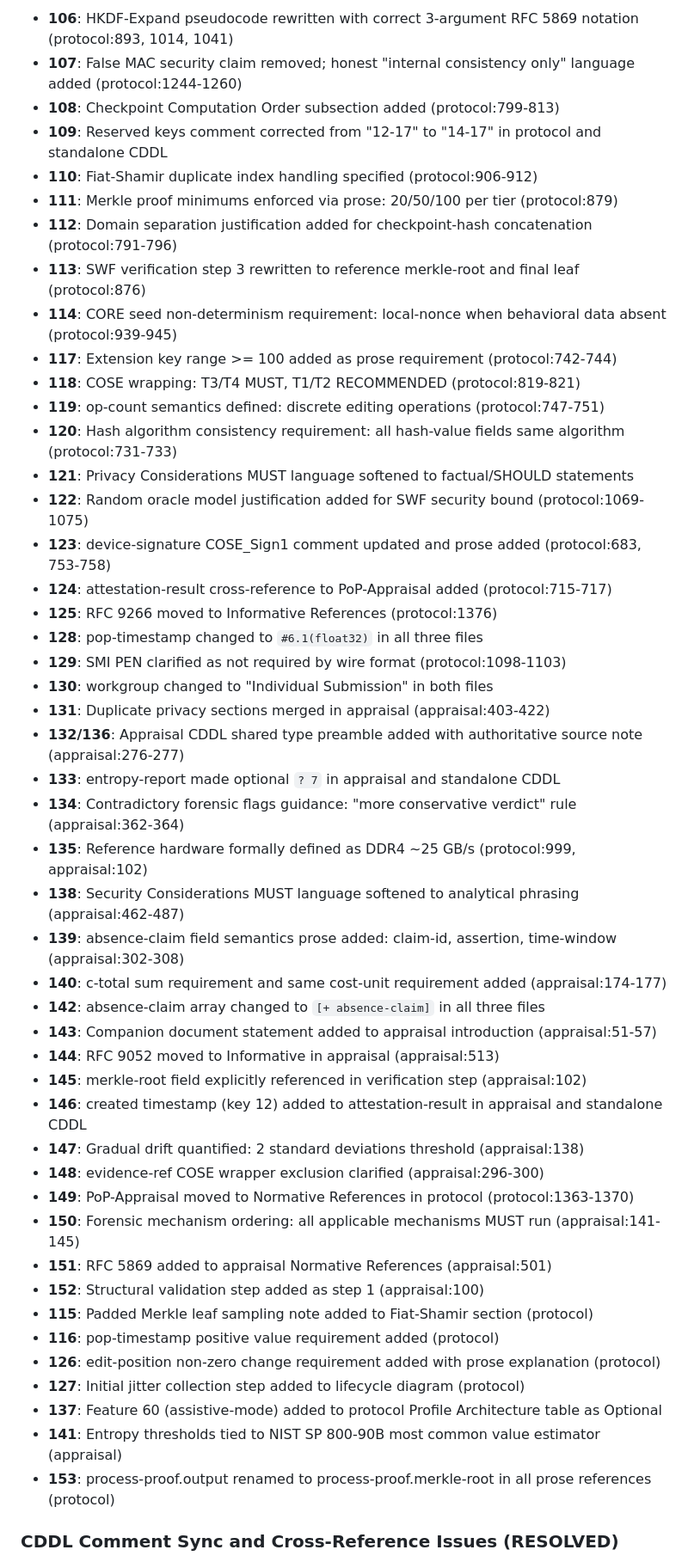
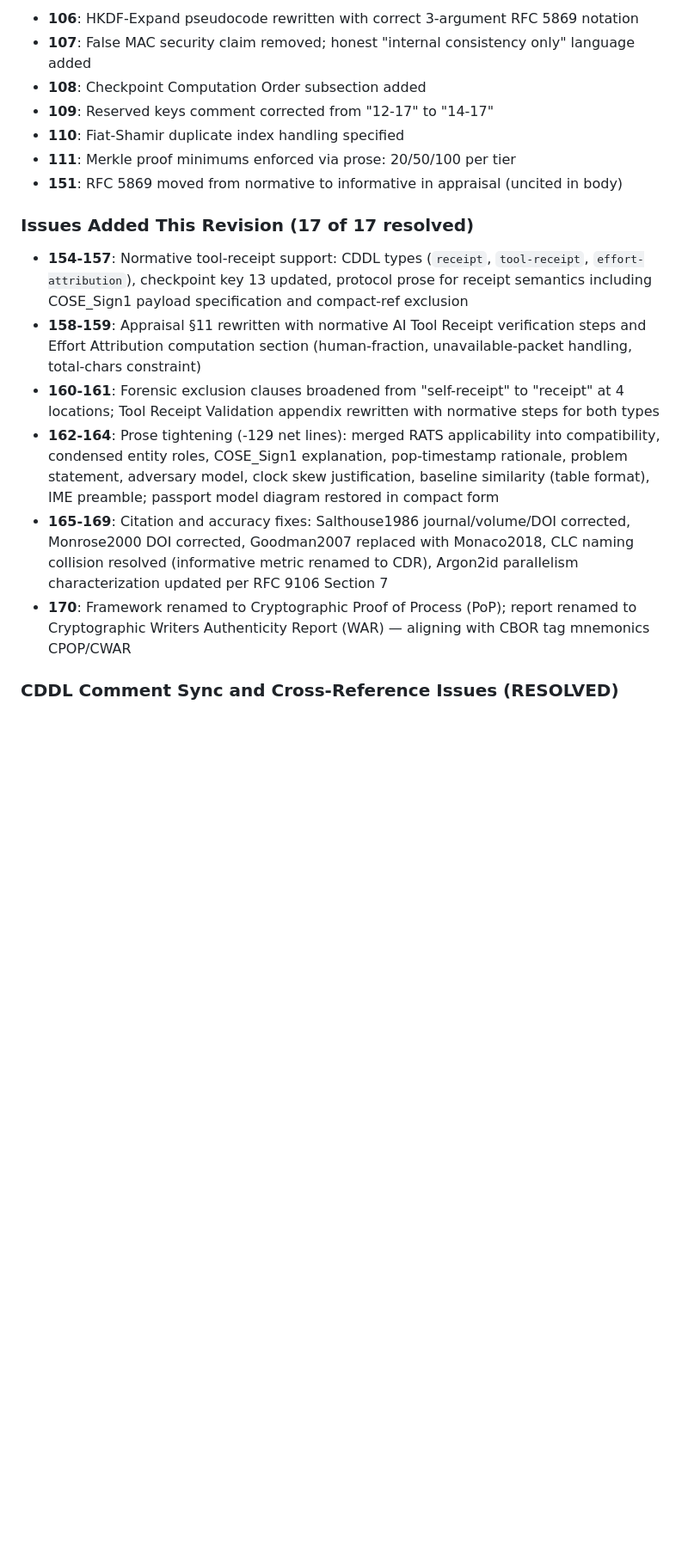
Before and after one commit to writerslogic/draft-condrey-rats-pop, a Markdown page: issues.md, the part around one of its changes. Shown at 86% size. GitHub-like rendering; blank space fills up the shorter version.

Commit message:
update issues.md to reflect current revision state

```diff
--- a/issues.md
+++ b/issues.md
@@ -295,51 +330,20 @@ Issues 106-153 have all been fully resolved. Key fixes implemented in latest rev
 
-- **106**: HKDF-Expand pseudocode rewritten with correct 3-argument RFC 5869 notation (protocol:893, 1014, 1041)
-- **107**: False MAC security claim removed; honest "internal consistency only" language added (protocol:1244-1260)
-- **108**: Checkpoint Computation Order subsection added (protocol:799-813)
-- **109**: Reserved keys comment corrected from "12-17" to "14-17" in protocol and standalone CDDL
-- **110**: Fiat-Shamir duplicate index handling specified (protocol:906-912)
-- **111**: Merkle proof minimums enforced via prose: 20/50/100 per tier (protocol:879)
-- **112**: Domain separation justification added for checkpoint-hash concatenation (protocol:791-796)
-- **113**: SWF verification step 3 rewritten to reference merkle-root and final leaf (protocol:876)
-- **114**: CORE seed non-determinism requirement: local-nonce when behavioral data absent (protocol:939-945)
-- **117**: Extension key range >= 100 added as prose requirement (protocol:742-744)
-- **118**: COSE wrapping: T3/T4 MUST, T1/T2 RECOMMENDED (protocol:819-821)
-- **119**: op-count semantics defined: discrete editing operations (protocol:747-751)
-- **120**: Hash algorithm consistency requirement: all hash-value fields same algorithm (protocol:731-733)
-- **121**: Privacy Considerations MUST language softened to factual/SHOULD statements
-- **122**: Random oracle model justification added for SWF security bound (protocol:1069-1075)
-- **123**: device-signature COSE_Sign1 comment updated and prose added (protocol:683, 753-758)
-- **124**: attestation-result cross-reference to PoP-Appraisal added (protocol:715-717)
-- **125**: RFC 9266 moved to Informative References (protocol:1376)
-- **128**: pop-timestamp changed to `#6.1(float32)` in all three files
-- **129**: SMI PEN clarified as not required by wire format (protocol:1098-1103)
-- **130**: workgroup changed to "Individual Submission" in both files
-- **131**: Duplicate privacy sections merged in appraisal (appraisal:403-422)
-- **132/136**: Appraisal CDDL shared type preamble added with authoritative source note (appraisal:276-277)
-- **133**: entropy-report made optional `? 7` in appraisal and standalone CDDL
-- **134**: Contradictory forensic flags guidance: "more conservative verdict" rule (appraisal:362-364)
-- **135**: Reference hardware formally defined as DDR4 ~25 GB/s (protocol:999, appraisal:102)
-- **138**: Security Considerations MUST language softened to analytical phrasing (appraisal:462-487)
-- **139**: absence-claim field semantics prose added: claim-id, assertion, time-window (appraisal:302-308)
-- **140**: c-total sum requirement and same cost-unit requirement added (appraisal:174-177)
-- **142**: absence-claim array changed to `[+ absence-claim]` in all three files
-- **143**: Companion document statement added to appraisal introduction (appraisal:51-57)
-- **144**: RFC 9052 moved to Informative in appraisal (appraisal:513)
-- **145**: merkle-root field explicitly referenced in verification step (appraisal:102)
-- **146**: created timestamp (key 12) added to attestation-result in appraisal and standalone CDDL
-- **147**: Gradual drift quantified: 2 standard deviations threshold (appraisal:138)
-- **148**: evidence-ref COSE wrapper exclusion clarified (appraisal:296-300)
-- **149**: PoP-Appraisal moved to Normative References in protocol (protocol:1363-1370)
-- **150**: Forensic mechanism ordering: all applicable mechanisms MUST run (appraisal:141-145)
-- **151**: RFC 5869 added to appraisal Normative References (appraisal:501)
-- **152**: Structural validation step added as step 1 (appraisal:100)
-- **115**: Padded Merkle leaf sampling note added to Fiat-Shamir section (protocol)
-- **116**: pop-timestamp positive value requirement added (protocol)
-- **126**: edit-position non-zero change requirement added with prose explanation (protocol)
-- **127**: Initial jitter collection step added to lifecycle diagram (protocol)
-- **137**: Feature 60 (assistive-mode) added to protocol Profile Architecture table as Optional
-- **141**: Entropy thresholds tied to NIST SP 800-90B most common value estimator (appraisal)
-- **153**: process-proof.output renamed to process-proof.merkle-root in all prose references (protocol)
+- **106**: HKDF-Expand pseudocode rewritten with correct 3-argument RFC 5869 notation
+- **107**: False MAC security claim removed; honest "internal consistency only" language added
+- **108**: Checkpoint Computation Order subsection added
+- **109**: Reserved keys comment corrected from "12-17" to "14-17"
+- **110**: Fiat-Shamir duplicate index handling specified
+- **111**: Merkle proof minimums enforced via prose: 20/50/100 per tier
+- **151**: RFC 5869 moved from normative to informative in appraisal (uncited in body)
+
+### Issues Added This Revision (17 of 17 resolved)
+
+- **154-157**: Normative tool-receipt support: CDDL types (`receipt`, `tool-receipt`, `effort-attribution`), checkpoint key 13 updated, protocol prose for receipt semantics including COSE_Sign1 payload specification and compact-ref exclusion
+- **158-159**: Appraisal §11 rewritten with normative AI Tool Receipt verification steps and Effort Attribution computation section (human-fraction, unavailable-packet handling, total-chars constraint)
+- **160-161**: Forensic exclusion clauses broadened from "self-receipt" to "receipt" at 4 locations; Tool Receipt Validation appendix rewritten with normative steps for both types
+- **162-164**: Prose tightening (-129 net lines): merged RATS applicability into compatibility, condensed entity roles, COSE_Sign1 explanation, pop-timestamp rationale, problem statement, adversary model, clock skew justification, baseline similarity (table format), IME preamble; passport model diagram restored in compact form
+- **165-169**: Citation and accuracy fixes: Salthouse1986 journal/volume/DOI corrected, Monrose2000 DOI corrected, Goodman2007 replaced with Monaco2018, CLC naming collision resolved (informative metric renamed to CDR), Argon2id parallelism characterization updated per RFC 9106 Section 7
+- **170**: Framework renamed to Cryptographic Proof of Process (PoP); report renamed to Cryptographic Writers Authenticity Report (WAR) — aligning with CBOR tag mnemonics CPOP/CWAR
 
 ### CDDL Comment Sync and Cross-Reference Issues (RESOLVED)
 
```
Also changed, not shown: other parts of issues.md (+76 -37 lines).
